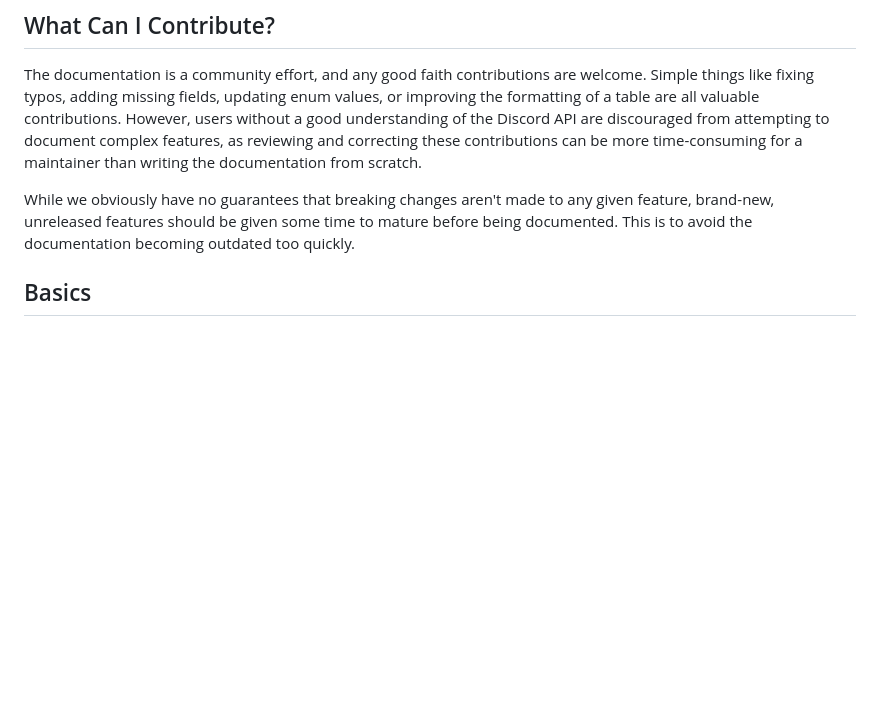
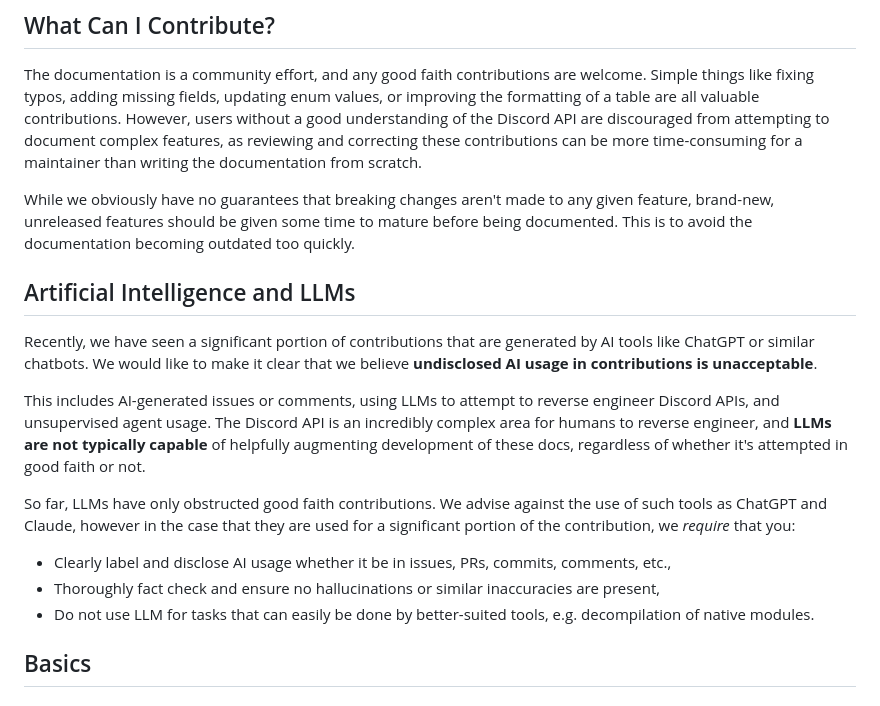
Before and after one commit to discord-userdoccers/discord-userdoccers, a Markdown page: CONTRIBUTING.md, the part around the change. Drawn GitHub-style; blank space fills up the shorter version.

Commit message:
add ai note to contributing.md (#418)
Signed-off-by: splatter <splatterxl@outlook.ie>

```diff
--- a/CONTRIBUTING.md
+++ b/CONTRIBUTING.md
@@ -9,6 +9,18 @@ This document is meant as a guide to help you get started. If you are not sure o
 The documentation is a community effort, and any good faith contributions are welcome. Simple things like fixing typos, adding missing fields, updating enum values, or improving the formatting of a table are all valuable contributions. However, users without a good understanding of the Discord API are discouraged from attempting to document complex features, as reviewing and correcting these contributions can be more time-consuming for a maintainer than writing the documentation from scratch.
 
 While we obviously have no guarantees that breaking changes aren't made to any given feature, brand-new, unreleased features should be given some time to mature before being documented. This is to avoid the documentation becoming outdated too quickly.
+
+## Artificial Intelligence and LLMs
+
+Recently, we have seen a significant portion of contributions that are generated by AI tools like ChatGPT or similar chatbots. We would like to make it clear that we believe **undisclosed AI usage in contributions is unacceptable**.
+
+This includes AI-generated issues or comments, using LLMs to attempt to reverse engineer Discord APIs, and unsupervised agent usage. The Discord API is an incredibly complex area for humans to reverse engineer, and **LLMs are not typically capable** of helpfully augmenting development of these docs, regardless of whether it's attempted in good faith or not.
+
+So far, LLMs have only obstructed good faith contributions. We advise against the use of such tools as ChatGPT and Claude, however in the case that they are used for a significant portion of the contribution, we _require_ that you:
+
+- Clearly label and disclose AI usage whether it be in issues, PRs, commits, comments, etc.,
+- Thoroughly fact check and ensure no hallucinations or similar inaccuracies are present,
+- Do not use LLM for tasks that can easily be done by better-suited tools, e.g. decompilation of native modules.
 
 ## Basics
 
```
